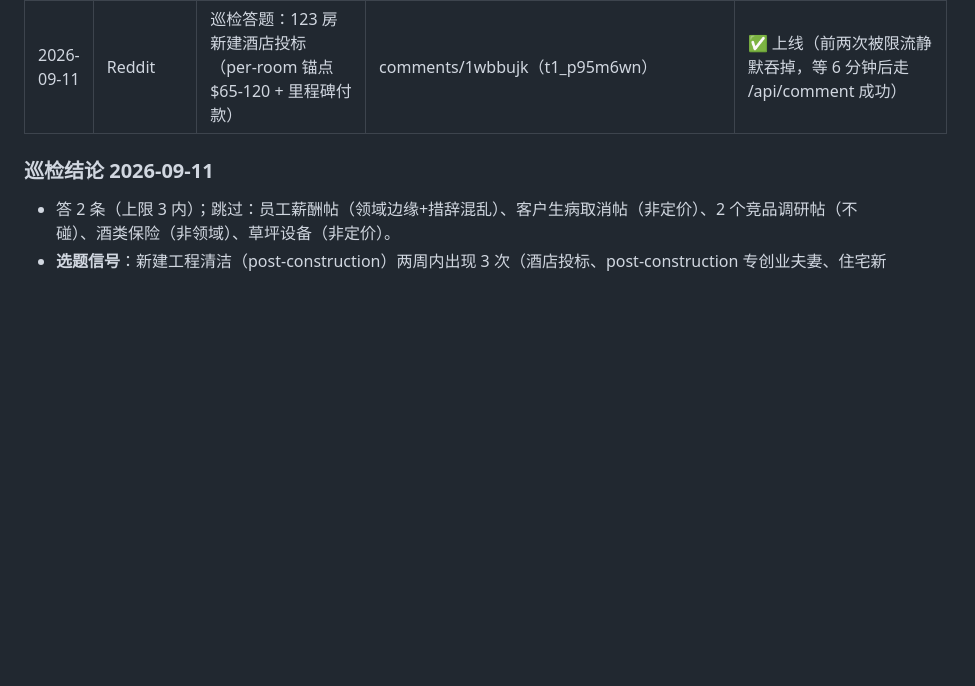
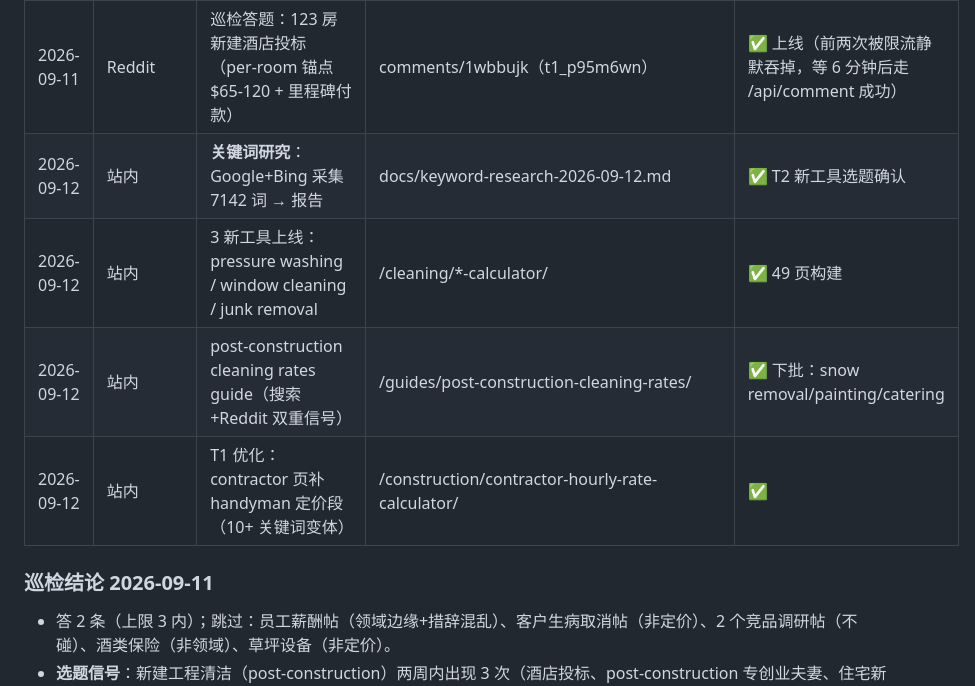
Before and after one commit to Jindequan/mainstreettoolbox, a Markdown page: docs/marketing-log.md, the part around the change. GitHub-like rendering; blank space fills up the shorter version.

Commit message:
Marketing log: keyword research + 3 new cleaning tools + post-construction guide

```diff
--- a/docs/marketing-log.md
+++ b/docs/marketing-log.md
@@ -36,6 +36,10 @@
 | 2026-09-10 | Reddit | 巡检：扫描完成、锁定 2 目标后浏览器通道断连 | — | ⛔ 本轮未发帖（次日恢复执行） |
 | 2026-09-11 | Reddit | 巡检答题：3500sqft 美术馆商业报价（艺术品环境溢价角度） | comments/1wbqmzc | ✅ 上线（纯价值无链接） |
 | 2026-09-11 | Reddit | 巡检答题：123 房新建酒店投标（per-room 锚点 $65-120 + 里程碑付款） | comments/1wbbujk（t1_p95m6wn） | ✅ 上线（前两次被限流静默吞掉，等 6 分钟后走 /api/comment 成功） |
+| 2026-09-12 | 站内 | **关键词研究**：Google+Bing 采集 7142 词 → 报告 | docs/keyword-research-2026-09-12.md | ✅ T2 新工具选题确认 |
+| 2026-09-12 | 站内 | 3 新工具上线：pressure washing / window cleaning / junk removal | /cleaning/*-calculator/ | ✅ 49 页构建 |
+| 2026-09-12 | 站内 | post-construction cleaning rates guide（搜索+Reddit 双重信号） | /guides/post-construction-cleaning-rates/ | ✅ 下批：snow removal/painting/catering |
+| 2026-09-12 | 站内 | T1 优化：contractor 页补 handyman 定价段（10+ 关键词变体） | /construction/contractor-hourly-rate-calculator/ | ✅ |
 
 ### 巡检结论 2026-09-11
 - 答 2 条（上限 3 内）；跳过：员工薪酬帖（领域边缘+措辞混乱）、客户生病取消帖（非定价）、2 个竞品调研帖（不碰）、酒类保险（非领域）、草坪设备（非定价）。
```
